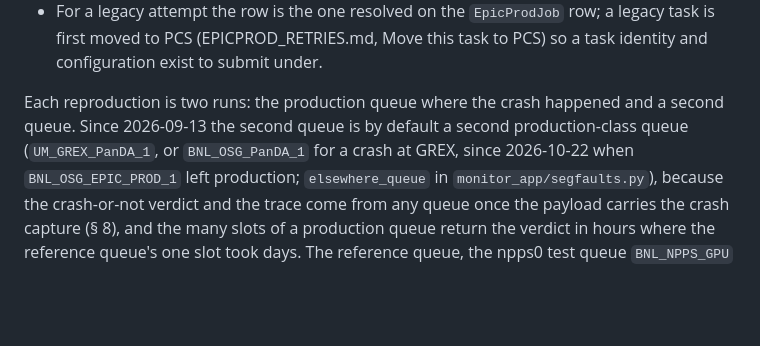
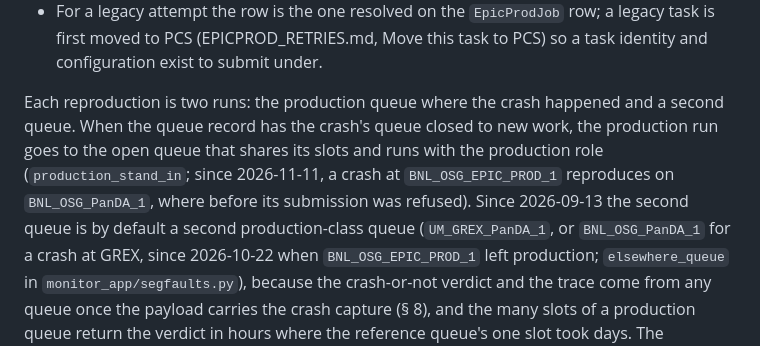
Before and after one commit to BNLNPPS/swf-epicprod, a Markdown page: docs/SEGFAULT_DIAGNOSIS.md, the part around the change. Drawn GitHub-style; blank space fills up the shorter version.

Commit message:
SEGFAULT_DIAGNOSIS: a crash at a closed queue reproduces on its open pool queue
Co-Authored-By: Claude Opus 5.5 <noreply@anthropic.com>

```diff
--- a/docs/SEGFAULT_DIAGNOSIS.md
+++ b/docs/SEGFAULT_DIAGNOSIS.md
@@ -435,7 +435,11 @@ chosen row instead of row 1:
   submit under.
 
 Each reproduction is two runs: the production queue where the crash
-happened and a second queue. Since 2026-09-13 the second queue is by
+happened and a second queue. When the queue record has the crash's queue
+closed to new work, the production run goes to the open queue that shares
+its slots and runs with the production role (`production_stand_in`; since
+2026-11-11, a crash at `BNL_OSG_EPIC_PROD_1` reproduces on
+`BNL_OSG_PanDA_1`, where before its submission was refused). Since 2026-09-13 the second queue is by
 default a second production-class queue (`UM_GREX_PanDA_1`, or
 `BNL_OSG_PanDA_1` for a crash at GREX, since 2026-10-22 when
 `BNL_OSG_EPIC_PROD_1` left production; `elsewhere_queue` in
```
